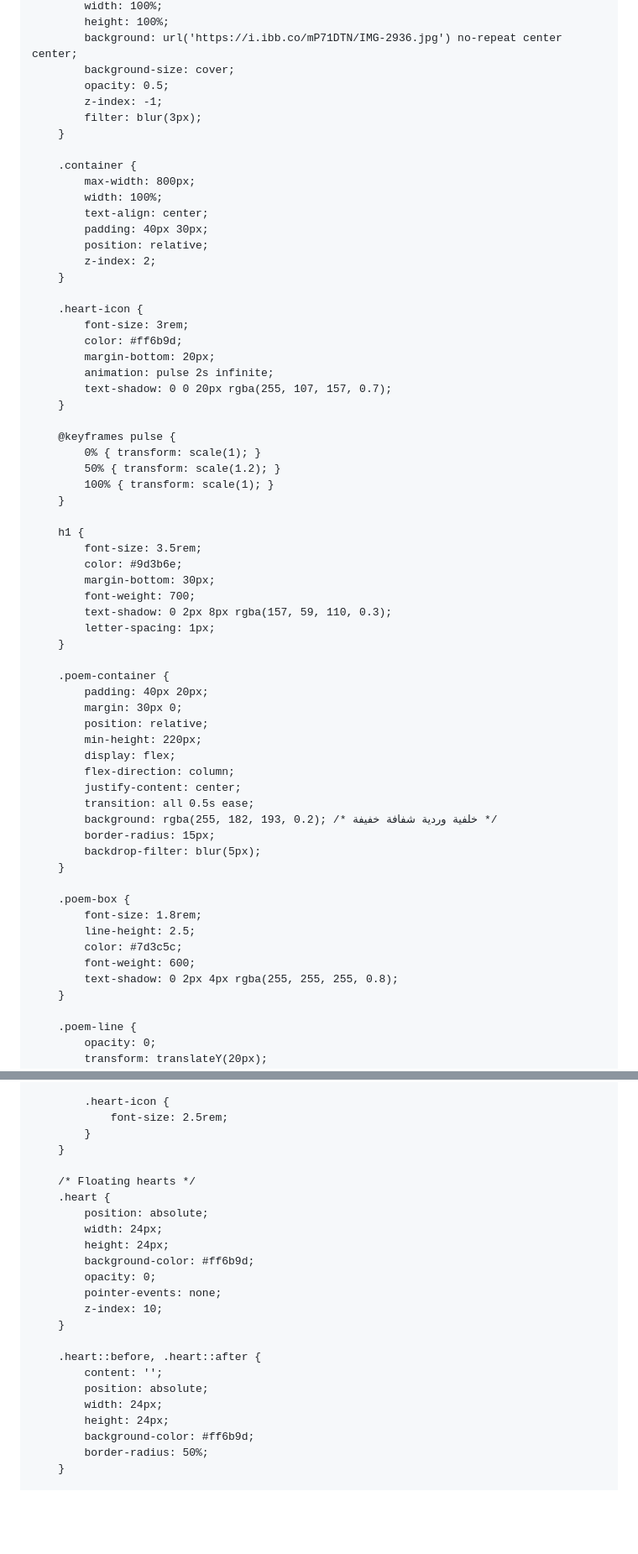
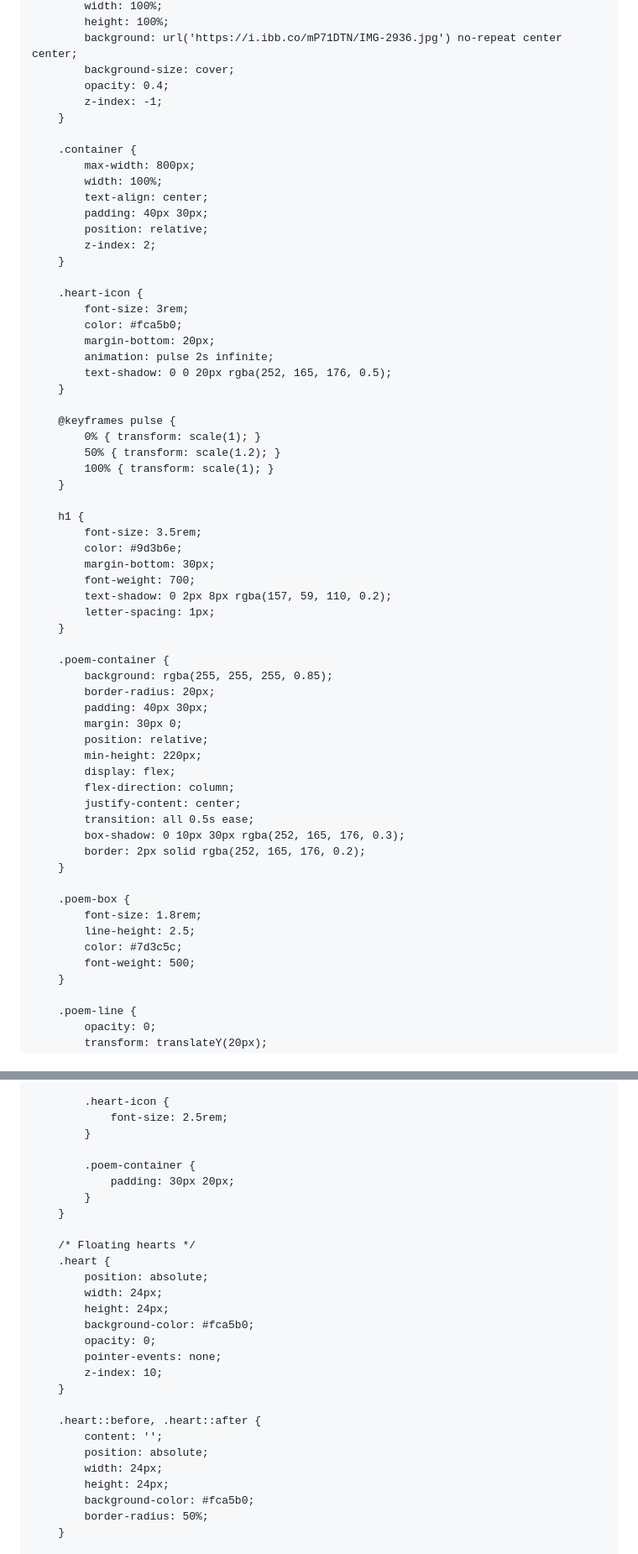
Before and after one commit to iq103/KZ, a Markdown page: README.md, 2 parts joined by grey strips. Shown: that part at 84% size. GitHub-like rendering; blank space fills up the shorter version.

```diff
--- a/README.md
+++ b/README.md
@@ -36,9 +36,8 @@
             height: 100%;
             background: url('https://i.ibb.co/mP71DTN/IMG-2936.jpg') no-repeat center center;
             background-size: cover;
-            opacity: 0.5;
+            opacity: 0.4;
             z-index: -1;
-            filter: blur(3px);
         }
 
         .container {
@@ -52,10 +51,10 @@
 
         .heart-icon {
             font-size: 3rem;
-            color: #ff6b9d;
+            color: #fca5b0;
             margin-bottom: 20px;
             animation: pulse 2s infinite;
-            text-shadow: 0 0 20px rgba(255, 107, 157, 0.7);
+            text-shadow: 0 0 20px rgba(252, 165, 176, 0.5);
         }
 
         @keyframes pulse {
@@ -69,12 +68,14 @@
             color: #9d3b6e;
             margin-bottom: 30px;
             font-weight: 700;
-            text-shadow: 0 2px 8px rgba(157, 59, 110, 0.3);
+            text-shadow: 0 2px 8px rgba(157, 59, 110, 0.2);
             letter-spacing: 1px;
         }
 
         .poem-container {
-            padding: 40px 20px;
+            background: rgba(255, 255, 255, 0.85);
+            border-radius: 20px;
+            padding: 40px 30px;
             margin: 30px 0;
             position: relative;
             min-height: 220px;
@@ -82,17 +83,15 @@
             flex-direction: column;
             justify-content: center;
             transition: all 0.5s ease;
-            background: rgba(255, 182, 193, 0.2); /* خلفية وردية شفافة خفيفة */
-            border-radius: 15px;
-            backdrop-filter: blur(5px);
+            box-shadow: 0 10px 30px rgba(252, 165, 176, 0.3);
+            border: 2px solid rgba(252, 165, 176, 0.2);
         }
 
         .poem-box {
             font-size: 1.8rem;
             line-height: 2.5;
             color: #7d3c5c;
-            font-weight: 600;
-            text-shadow: 0 2px 4px rgba(255, 255, 255, 0.8);
+            font-weight: 500;
         }
 
         .poem-line {
@@ -201,6 +200,10 @@
             .heart-icon {
                 font-size: 2.5rem;
             }
+
+            .poem-container {
+                padding: 30px 20px;
+            }
         }
 
         /* Floating hearts */
@@ -208,7 +211,7 @@
             position: absolute;
             width: 24px;
             height: 24px;
-            background-color: #ff6b9d;
+            background-color: #fca5b0;
             opacity: 0;
             pointer-events: none;
             z-index: 10;
@@ -219,7 +222,7 @@
             position: absolute;
             width: 24px;
             height: 24px;
-            background-color: #ff6b9d;
+            background-color: #fca5b0;
             border-radius: 50%;
         }
 
```
Also changed, not shown: other parts of README.md (+15 -117 lines).
